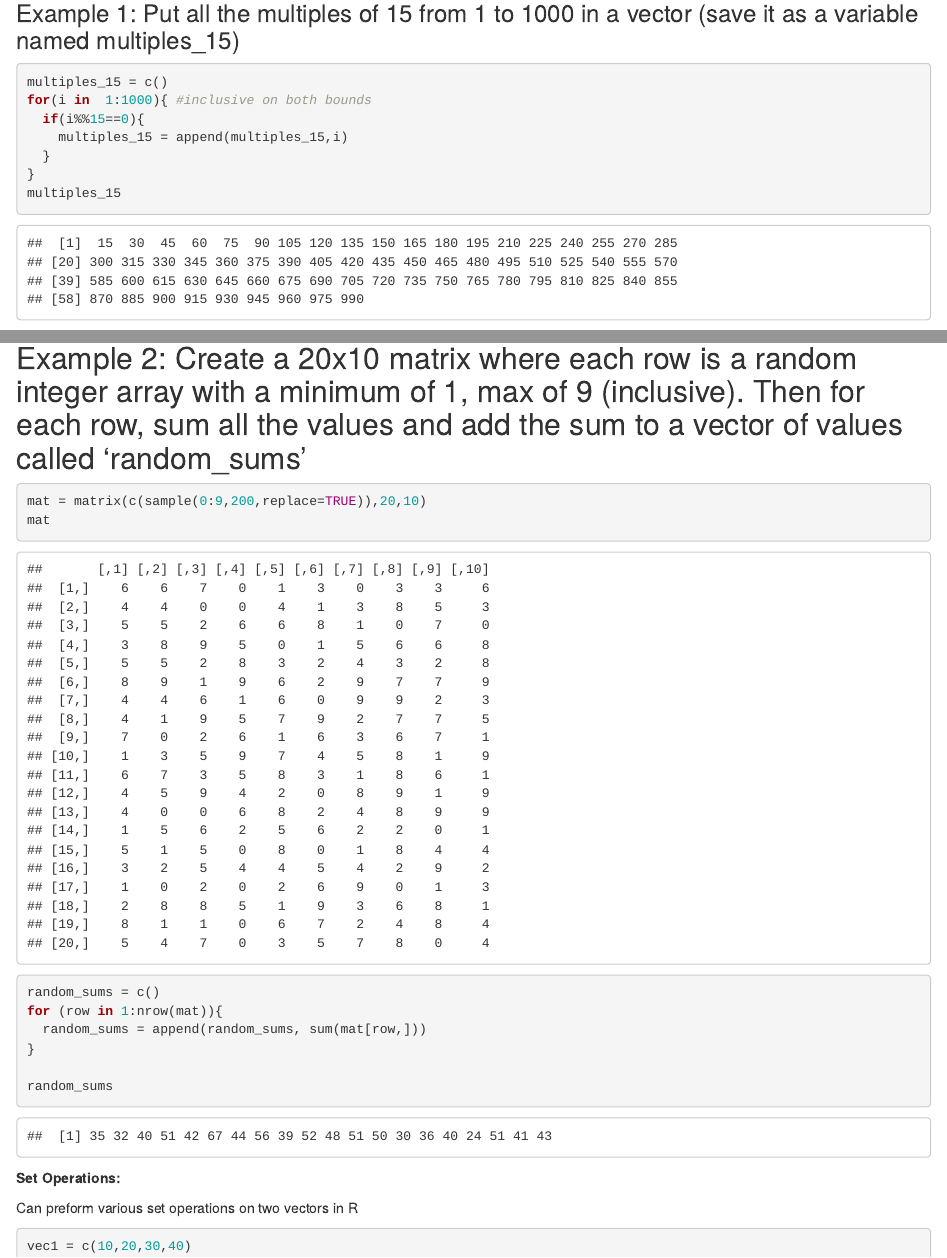
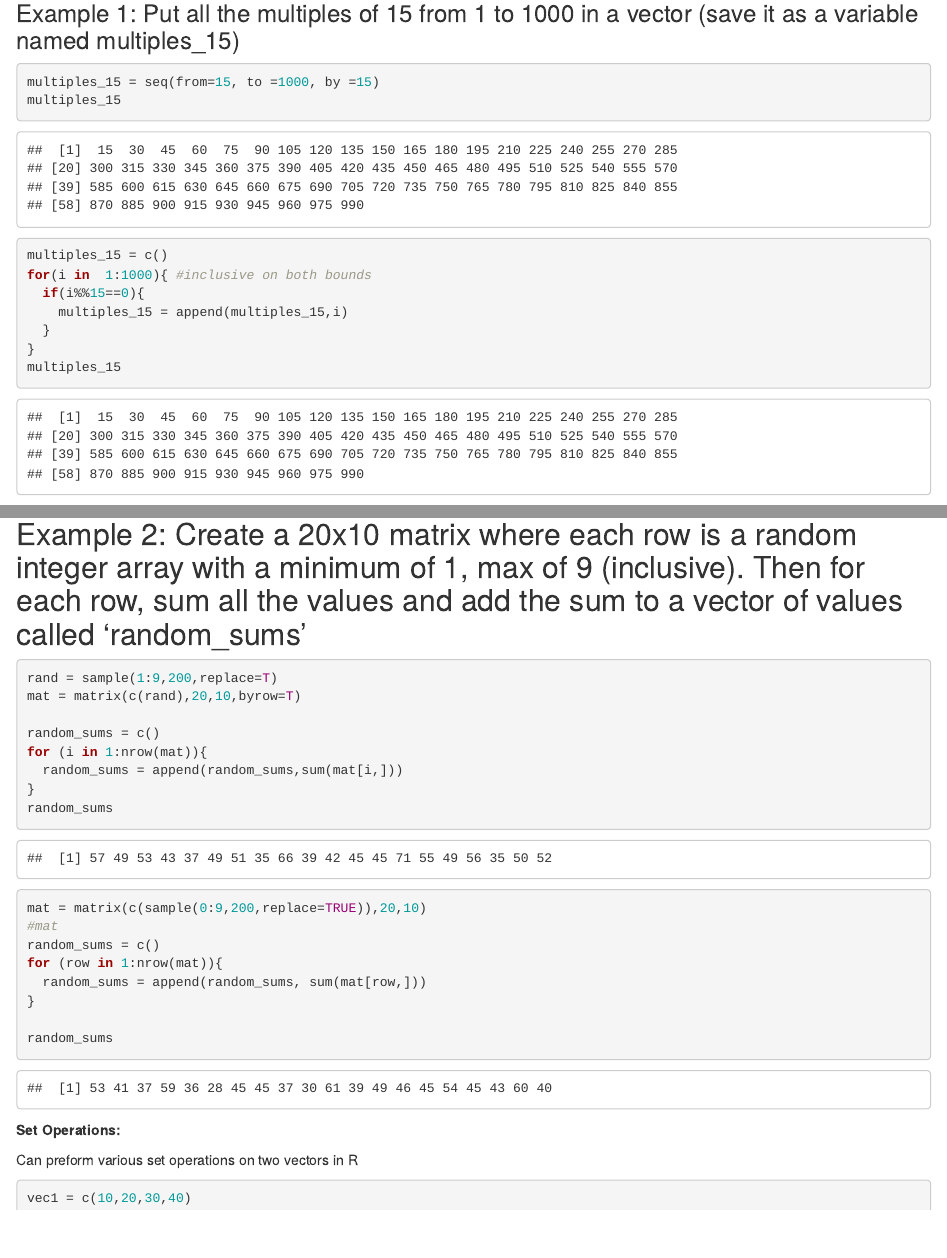
Before and after one commit to CornellDataScience/info1998, an R Markdown document (resources/FA21/assignments/solutionsR/a1_solution.Rmd): the page in a window 1100 px wide, from 3140 px down, and a second part further down, joined at a grey line. Rendered offline with R 4.5, knitr and Pandoc, with nearby package versions; code that draws random numbers runs with fixed seeds of ours; some code elsewhere in the file could not run offline; common packages that the code uses without loading them are loaded.

````diff
--- a/_data/schedules.yml
+++ b/_data/schedules.yml
@@ -38,7 +38,7 @@
     notes:
         - title: "Demo"
           link: "resources/FA21/demos/lec2demo.ipynb"
-        - title: "VIDEO"
+        - title: "Spring 2021 VIDEO"
           link: "https://cornell.box.com/s/r6mauk707ny028my7taru3j2ytc5kvmh"
     #   - title: "NOTE 2: MANIP"
     #     link: "https://nbviewer.jupyter.org/github/CornellDataScience/info1998/blob/master/resources/SP20/assignments/release/Lecture_2__Data_Manipulation.ipynb"
@@ -61,8 +61,8 @@
        - title: "Demo"
          link: "resources/FA21/demos/lec3_demo.ipynb"
 
-    #    - title: "VIDEO"
-    #      link: "https://cornell.box.com/s/gzd1vmc6op7jcwiz6vy0wubruiz7euc7"
+       - title: "Spring 2021 VIDEO"
+         link: "https://cornell.box.com/s/gzd1vmc6op7jcwiz6vy0wubruiz7euc7"
     #   - title: "NOTE 3: VISUAL"
     #     link: "https://nbviewer.jupyter.org/github/CornellDataScience/info1998/blob/master/resources/SP20/assignments/release/Lecture_3__Data_Visualization.ipynb"
     assignments:
--- a/resources/FA21/assignments/solutionsR/a1_solution.Rmd
+++ b/resources/FA21/assignments/solutionsR/a1_solution.Rmd
@@ -99,6 +99,11 @@
 
 ### Example 1: Put all the multiples of 15 from 1 to 1000 in a vector (save it as a variable named multiples_15)
 ```{r}
+multiples_15 = seq(from=15, to =1000, by =15)
+multiples_15
+```
+
+```{r}
 multiples_15 = c()
 for(i in  1:1000){ #inclusive on both bounds
   if(i%%15==0){
@@ -172,8 +177,19 @@
 ## Example 2: Create a 20x10 matrix where each row is a random integer array with a minimum of 1, max of 9 (inclusive). Then for each row, sum all the values and add the sum to a vector of values called 'random_sums'
 
 ```{r}
+rand = sample(1:9,200,replace=T)
+mat = matrix(c(rand),20,10,byrow=T)
+
+random_sums = c()
+for (i in 1:nrow(mat)){
+  random_sums = append(random_sums,sum(mat[i,]))
+}
+random_sums
+```
+
+```{r}
 mat = matrix(c(sample(0:9,200,replace=TRUE)),20,10)
-mat
+#mat
 random_sums = c()
 for (row in 1:nrow(mat)){
   random_sums = append(random_sums, sum(mat[row,]))
````
